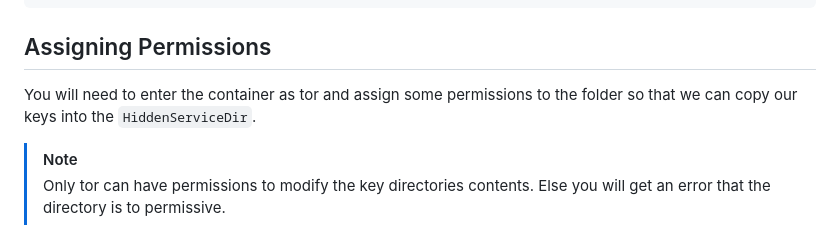
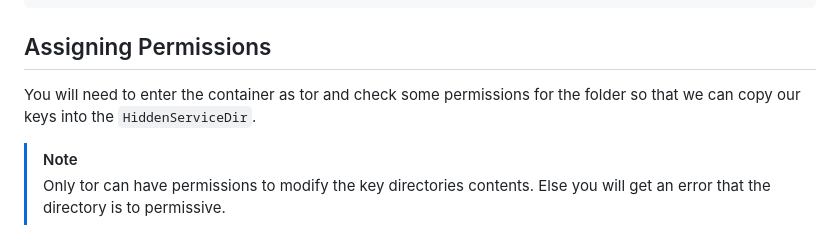
Before and after one commit to Runthescript/tor-composer, a Markdown page: README.md, the part around the change. Rendered like a GitHub page.

```diff
--- a/README.md
+++ b/README.md
@@ -132,7 +132,7 @@ restart: always
 
 ## Assigning Permissions
 
-You will need to enter the container as tor and assign some permissions to the folder so that we can copy our keys into the `HiddenServiceDir`.
+You will need to enter the container as tor and check some permissions for the folder so that we can copy our keys into the `HiddenServiceDir`.
 
 >[!NOTE]
 >Only tor can have permissions to modify the key directories contents. Else you will get an error that the directory is to permissive.
```
